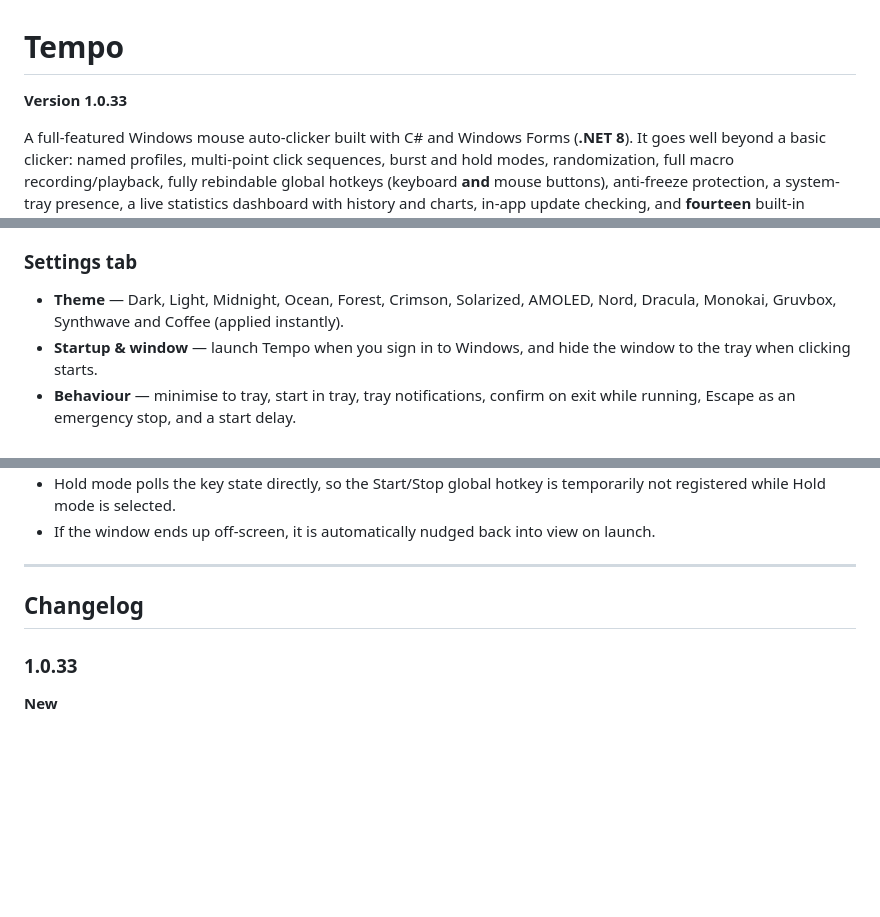
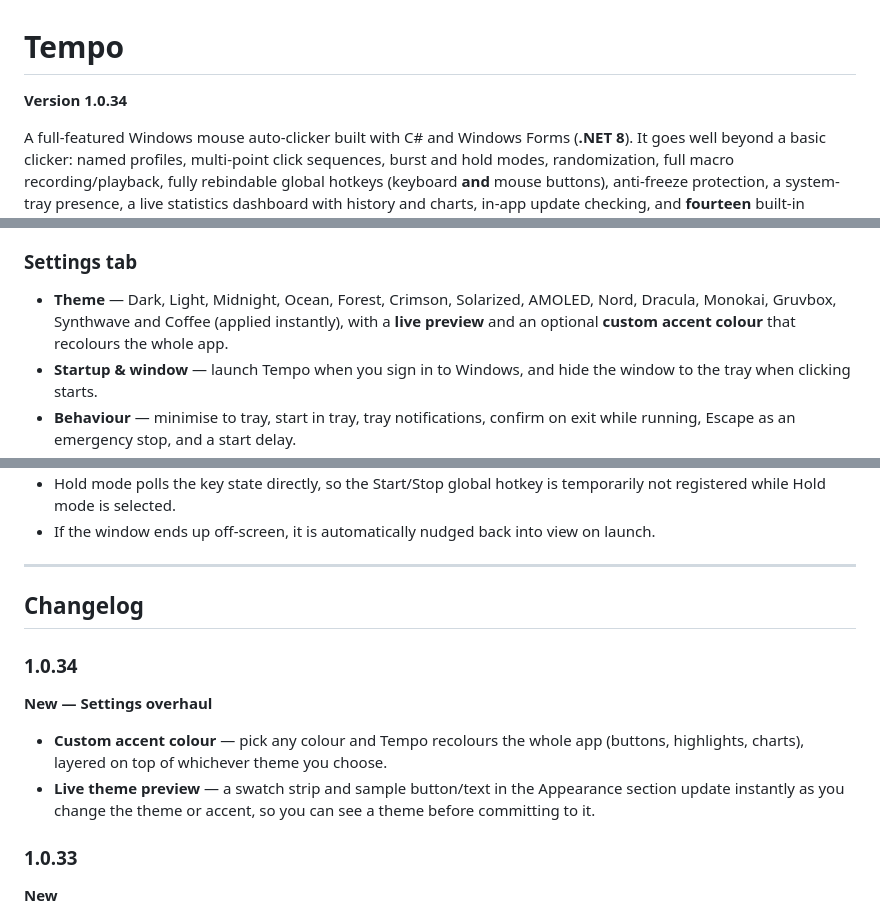
Before and after one commit to justcamop555-pixel/Tempo, a Markdown page: README.md, 3 parts joined by grey strips. GitHub-like rendering; blank space fills up the shorter version.

```diff
--- a/README.md
+++ b/README.md
@@ -1,6 +1,6 @@
 # Tempo
 
-**Version 1.0.33**
+**Version 1.0.34**
 
 A full-featured Windows mouse auto-clicker built with C# and Windows Forms
 (**.NET 8**). It goes well beyond a basic clicker: named profiles, multi-point
@@ -189,7 +189,9 @@ clicks-per-minute, elapsed time and a "today" total, plus a live CPS graph.
 
 ### Settings tab
 - **Theme** — Dark, Light, Midnight, Ocean, Forest, Crimson, Solarized, AMOLED,
-  Nord, Dracula, Monokai, Gruvbox, Synthwave and Coffee (applied instantly).
+  Nord, Dracula, Monokai, Gruvbox, Synthwave and Coffee (applied instantly), with
+  a **live preview** and an optional **custom accent colour** that recolours the
+  whole app.
 - **Startup & window** — launch Tempo when you sign in to Windows, and hide the
   window to the tray when clicking starts.
 - **Behaviour** — minimise to tray, start in tray, tray notifications, confirm
@@ -343,6 +345,14 @@ files — one per tab — so each section stays focused and readable.
 
 ## Changelog
 
+### 1.0.34
+**New — Settings overhaul**
+- **Custom accent colour** — pick any colour and Tempo recolours the whole app
+  (buttons, highlights, charts), layered on top of whichever theme you choose.
+- **Live theme preview** — a swatch strip and sample button/text in the
+  Appearance section update instantly as you change the theme or accent, so you
+  can see a theme before committing to it.
+
 ### 1.0.33
 **New**
 - **Four new themes** — Monokai, Gruvbox, Synthwave and Coffee (14 themes total).
```
